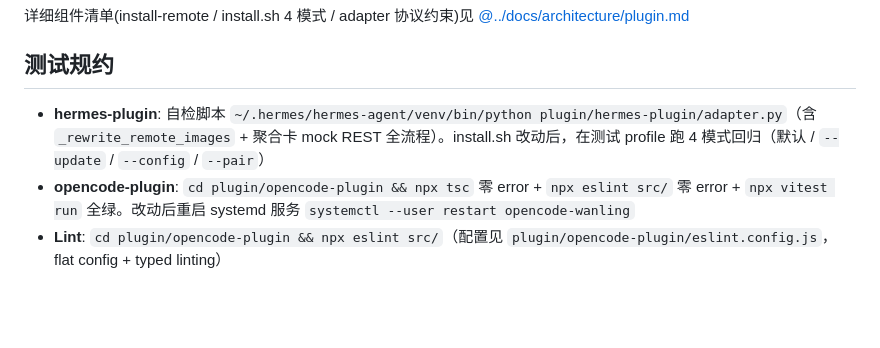
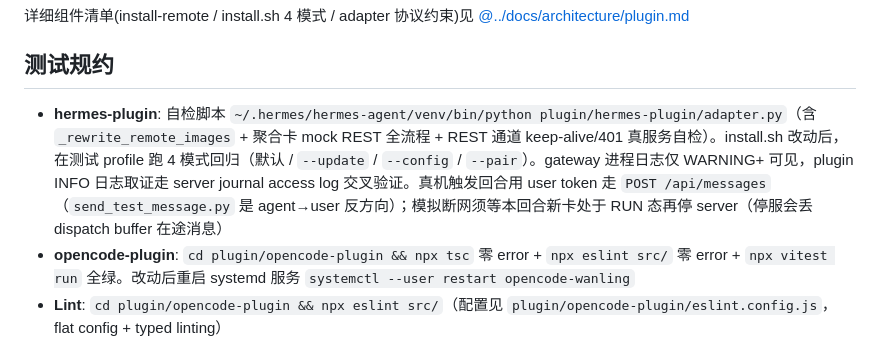
Before and after one commit to luoyu318/wanling, a Markdown page: plugin/CLAUDE.md, the part around the change. GitHub-like rendering; blank space fills up the shorter version.

Commit message:
同步: plugin 测试规约补 REST 通道自检与真机验证链路
- 自检描述补 REST 通道 keep-alive/401 真服务测试
- 补 gateway 日志级别取证口径与断网模拟时序要点

```diff
--- a/plugin/CLAUDE.md
+++ b/plugin/CLAUDE.md
@@ -62,7 +62,7 @@ flowchart TB
 
 ## 测试规约
 
-- **hermes-plugin**: 自检脚本 `~/.hermes/hermes-agent/venv/bin/python plugin/hermes-plugin/adapter.py`（含 `_rewrite_remote_images` + 聚合卡 mock REST 全流程）。install.sh 改动后，在测试 profile 跑 4 模式回归（默认 / `--update` / `--config` / `--pair`）
+- **hermes-plugin**: 自检脚本 `~/.hermes/hermes-agent/venv/bin/python plugin/hermes-plugin/adapter.py`（含 `_rewrite_remote_images` + 聚合卡 mock REST 全流程 + REST 通道 keep-alive/401 真服务自检）。install.sh 改动后，在测试 profile 跑 4 模式回归（默认 / `--update` / `--config` / `--pair`）。gateway 进程日志仅 WARNING+ 可见，plugin INFO 日志取证走 server journal access log 交叉验证。真机触发回合用 user token 走 `POST /api/messages`（`send_test_message.py` 是 agent→user 反方向）；模拟断网须等本回合新卡处于 RUN 态再停 server（停服会丢 dispatch buffer 在途消息）
 - **opencode-plugin**: `cd plugin/opencode-plugin && npx tsc` 零 error + `npx eslint src/` 零 error + `npx vitest run` 全绿。改动后重启 systemd 服务 `systemctl --user restart opencode-wanling`
 - **Lint**: `cd plugin/opencode-plugin && npx eslint src/`（配置见 `plugin/opencode-plugin/eslint.config.js`，flat config + typed linting）
 
```
